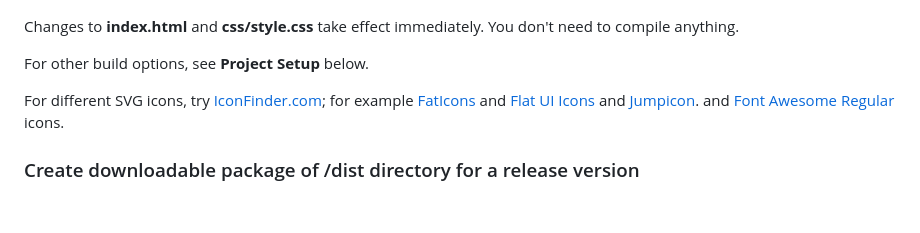
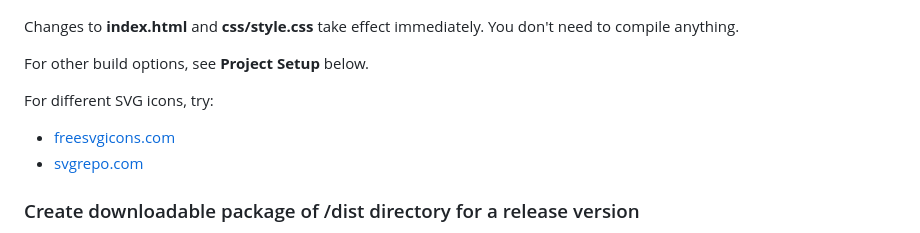
Before and after one commit to laurenra/song-lyrics-js-ts, a Markdown page: README.md, the part around the change. Drawn GitHub-style; blank space fills up the shorter version.

Commit message:
updated SVG icon websites in README

```diff
--- a/README.md
+++ b/README.md
@@ -106,11 +106,10 @@ need to compile anything.
 
 For other build options, see **Project Setup** below.
 
-For different SVG icons, try [IconFinder.com](https://www.iconfinder.com/); for
-example [FatIcons](https://www.iconfinder.com/iconsets/faticons) and
-[Flat UI Icons](https://www.iconfinder.com/iconsets/flat-ui-icons-24-px) and
-[Jumpicon](https://www.iconfinder.com/search/icons?family=jumpicon-glyph). and
-[Font Awesome Regular](https://www.iconfinder.com/search/icons?family=font-awesome-regular) icons.
+For different SVG icons, try:
+
+- [freesvgicons.com](https://freesvgicons.com/)
+- [svgrepo.com](https://www.svgrepo.com/)
 
 ### Create downloadable package of /dist directory for a release version
 
```
